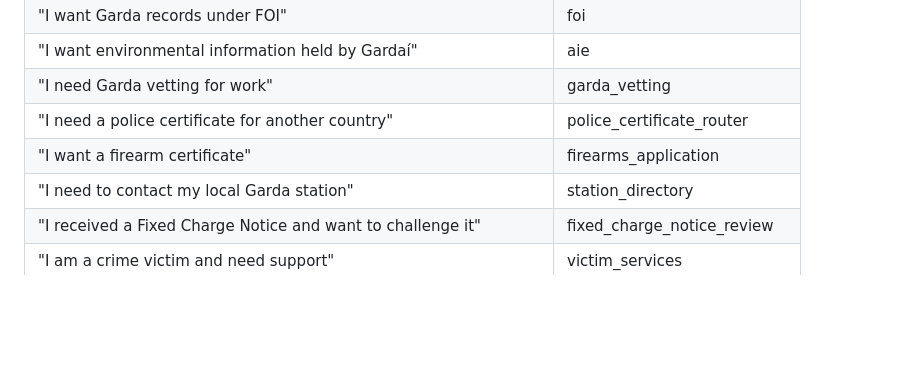
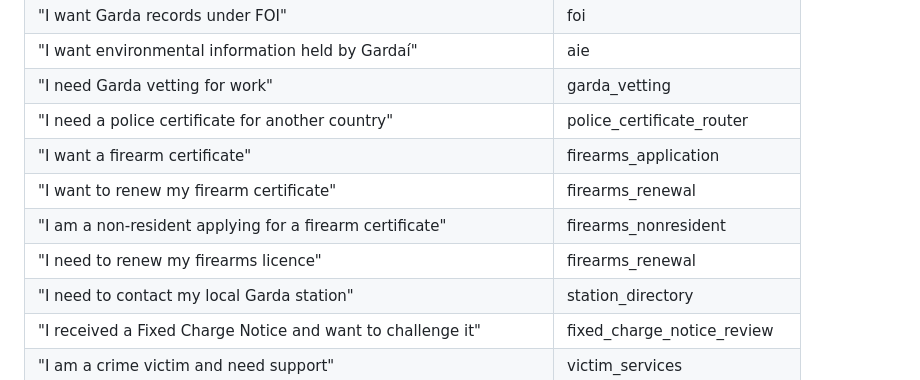
Before and after one commit to CicanGeorgeAlin/garda-complaint, a Markdown page: ROUTING-TESTS.md, the part around the change. Drawn GitHub-style; blank space fills up the shorter version.

Commit message:
Add firearm route-specific regression tests

```diff
--- a/ROUTING-TESTS.md
+++ b/ROUTING-TESTS.md
@@ -38,6 +38,9 @@ These are expected outcomes, not legal determinations. Emergency screening must
 | "I need Garda vetting for work" | garda_vetting |
 | "I need a police certificate for another country" | police_certificate_router |
 | "I want a firearm certificate" | firearms_application |
+| "I want to renew my firearm certificate" | firearms_renewal |
+| "I am a non-resident applying for a firearm certificate" | firearms_nonresident |
+| "I need to renew my firearms licence" | firearms_renewal |
 | "I need to contact my local Garda station" | station_directory |
 | "I received a Fixed Charge Notice and want to challenge it" | fixed_charge_notice_review |
 | "I am a crime victim and need support" | victim_services |
```
